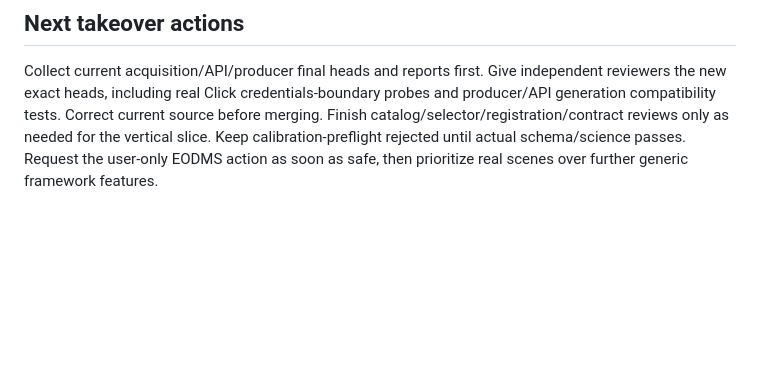
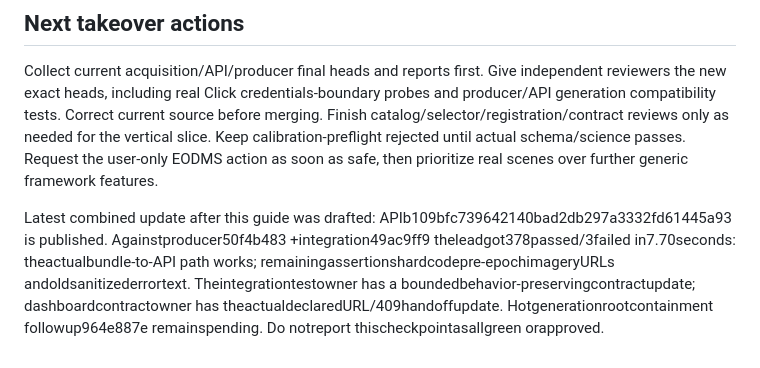
Before and after one commit to 758gianni/mission-accepted-2026, a Markdown page: docs/TAKEOVER.md, the part around the change. GitHub-like rendering; blank space fills up the shorter version.

Commit message:
docs: record current combined checks and interface followups

```diff
--- a/docs/TAKEOVER.md
+++ b/docs/TAKEOVER.md
@@ -143,3 +143,5 @@ States below are snapshots and may lag real execution. Re-query before dispatch
 ## Next takeover actions
 
 Collect current acquisition/API/producer final heads and reports first. Give independent reviewers the new exact heads, including real Click credentials-boundary probes and producer/API generation compatibility tests. Correct current source before merging. Finish catalog/selector/registration/contract reviews only as needed for the vertical slice. Keep calibration-preflight rejected until actual schema/science passes. Request the user-only EODMS action as soon as safe, then prioritize real scenes over further generic framework features.
+
+Latest combined update after this guide was drafted: APIb109bfc739642140bad2db297a3332fd61445a93 is published. Againstproducer50f4b483 +integration49ac9ff9 theleadgot378passed/3failed in7.70seconds: theactualbundle-to-API path works; remainingassertionshardcodepre-epochimageryURLs andoldsanitizederrortext. Theintegrationtestowner has a boundedbehavior-preservingcontractupdate; dashboardcontractowner has theactualdeclaredURL/409handoffupdate. Hotgenerationrootcontainment followup964e887e remainspending. Do notreport thischeckpointasallgreen orapproved.
```
Also changed, not shown: docs/PROGRESS.md (+2 -0 lines).
